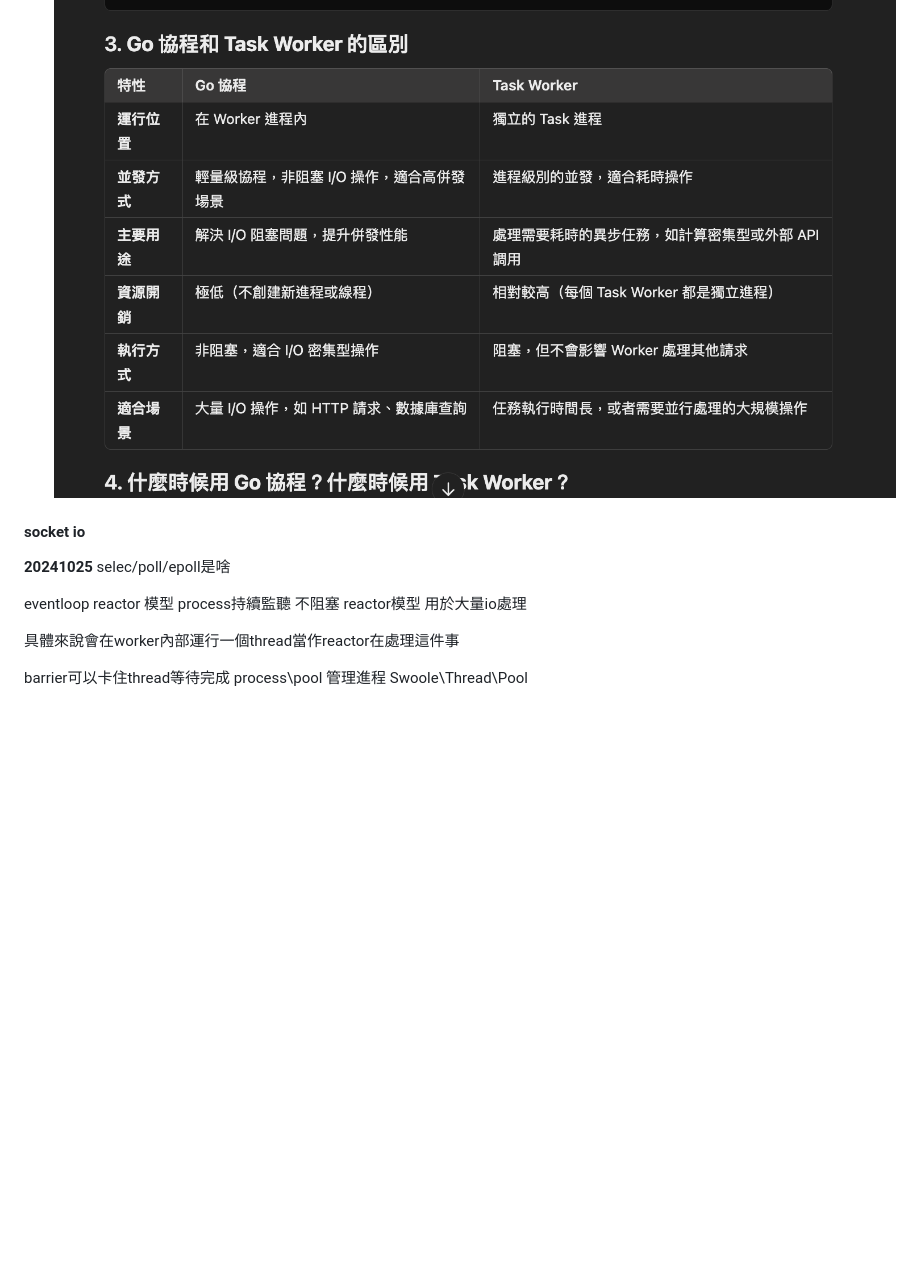
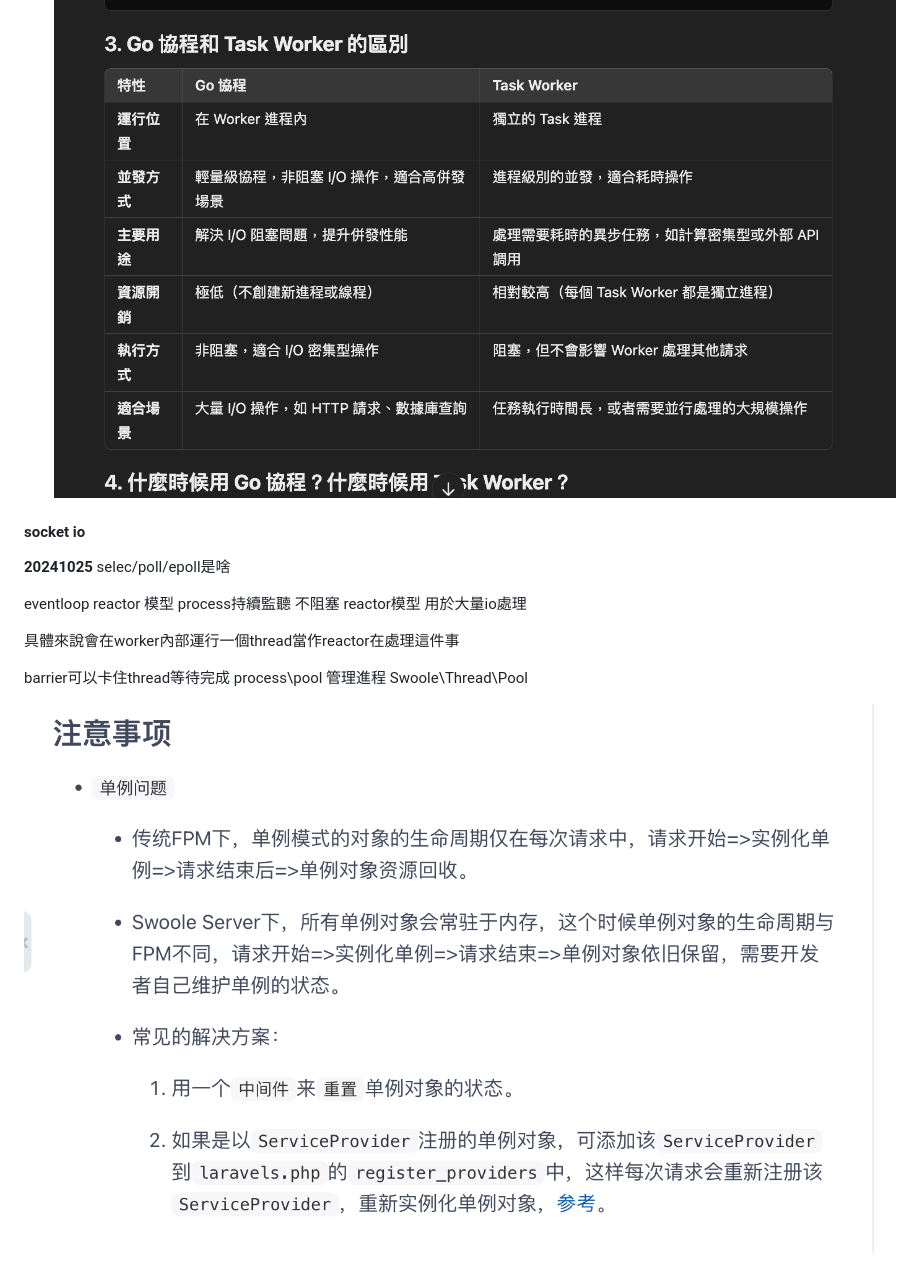
Before and after one commit to kokp520/swoole-game-server, a Markdown page: README.md, the part around the change. GitHub-like rendering; pictures changed too: image-2.png (added); blank space fills up the shorter version.

```diff
--- a/README.md
+++ b/README.md
@@ -87,7 +87,6 @@ worker 進程的使用：Swoole 的 worker 模型通常是預設開啟多個進
 - go thread and task worker difference
 ![alt text](image-1.png)
 
-
 #### socket io
 
 **20241025**
@@ -101,3 +100,5 @@ reactor模型 用於大量io處理
 barrier可以卡住thread等待完成
 process\pool 管理進程
 Swoole\Thread\Pool
+
+![alt text](image-2.png)
```
Also changed, not shown: 8 other files.
